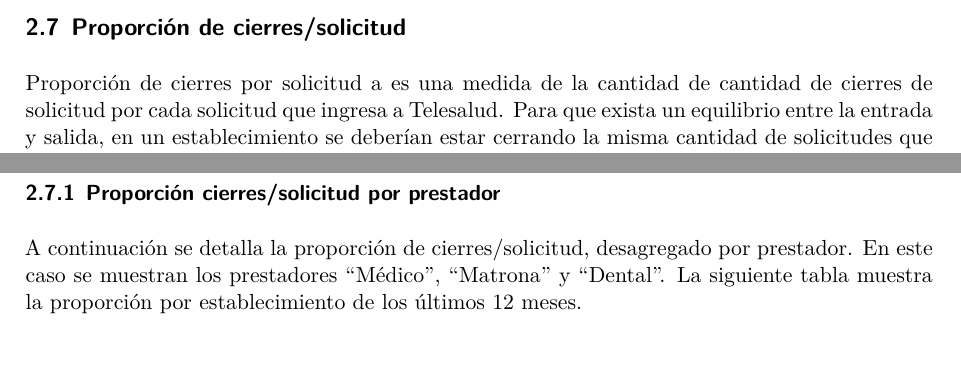
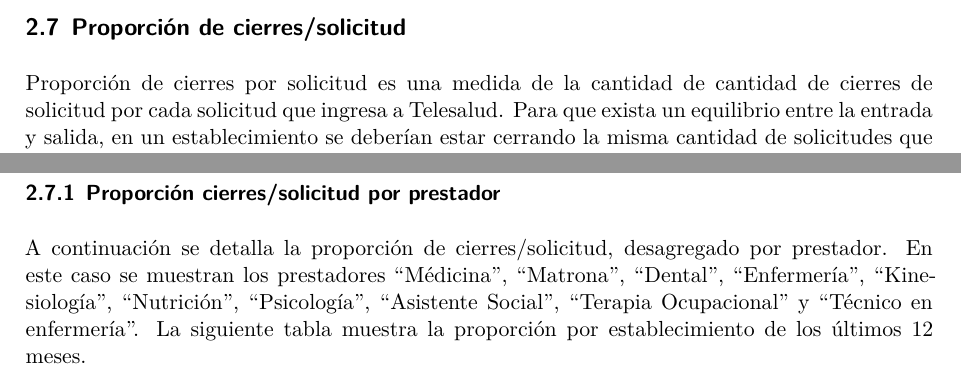
Before and after one commit to ahumadao/informe_telesalud_comunal, a Quarto document (informe-telesalud.qmd): two parts of page 5 of 5, joined at a grey line, cut so that both start at the same text. Rendered offline with R 4.5, knitr and Pandoc in place of Quarto, then LaTeX, with nearby package versions; some code elsewhere in the file could not run offline; column names are cleaned by a stand-in for the janitor package.

Commit message:
corregir información entregada por informe

````diff
--- a/informe-telesalud.qmd
+++ b/informe-telesalud.qmd
@@ -261,7 +261,7 @@ kable(tabla_dias_sol_cierre_agenda_establecimiento_prestador, align = 'cccc', ca
 
 ## Proporción de cierres/solicitud
 
-Proporción de cierres por solicitud a es una medida de la cantidad de cantidad de cierres de solicitud por cada solicitud que ingresa a Telesalud. Para que exista un equilibrio entre la entrada y salida, en un establecimiento se deberían estar cerrando la misma cantidad de solicitudes que ingresan, en un determinado tiempo. Esto da como resultado un 1.0 en proporción de cierres por solicitud.
+Proporción de cierres por solicitud es una medida de la cantidad de cantidad de cierres de solicitud por cada solicitud que ingresa a Telesalud. Para que exista un equilibrio entre la entrada y salida, en un establecimiento se deberían estar cerrando la misma cantidad de solicitudes que ingresan, en un determinado tiempo. Esto da como resultado un 1.0 en proporción de cierres por solicitud.
 
 La siguiente tabla resume la proporción de cierres/solicitud en `r comuna_en_uso`, con datos desde `r format(mesesatras_12+1,format='%d-%m-%Y')` hasta `r format(last_day_previous_month,format='%d-%m-%Y')`
 
@@ -283,7 +283,7 @@ graf_mensual_prop_estab
 
 ### Proporción cierres/solicitud por prestador
 
-A continuación se detalla la proporción de cierres/solicitud, desagregado por prestador. En este caso se muestran los prestadores "Médico", "Matrona" y "Dental". La siguiente tabla muestra la proporción por establecimiento de los últimos 12 meses.
+A continuación se detalla la proporción de cierres/solicitud, desagregado por prestador. En este caso se muestran los prestadores "Médicina", "Matrona", "Dental", "Enfermería", "Kinesiología", "Nutrición", "Psicología", "Asistente Social", "Terapia Ocupacional" y "Técnico en enfermería". La siguiente tabla muestra la proporción por establecimiento de los últimos 12 meses.
 
 ```{r, echo=FALSE, include=TRUE, warning=FALSE, message=FALSE}
 proporcion_cierre_por_solicitud_ano_prestador_establecimiento %>%
````
